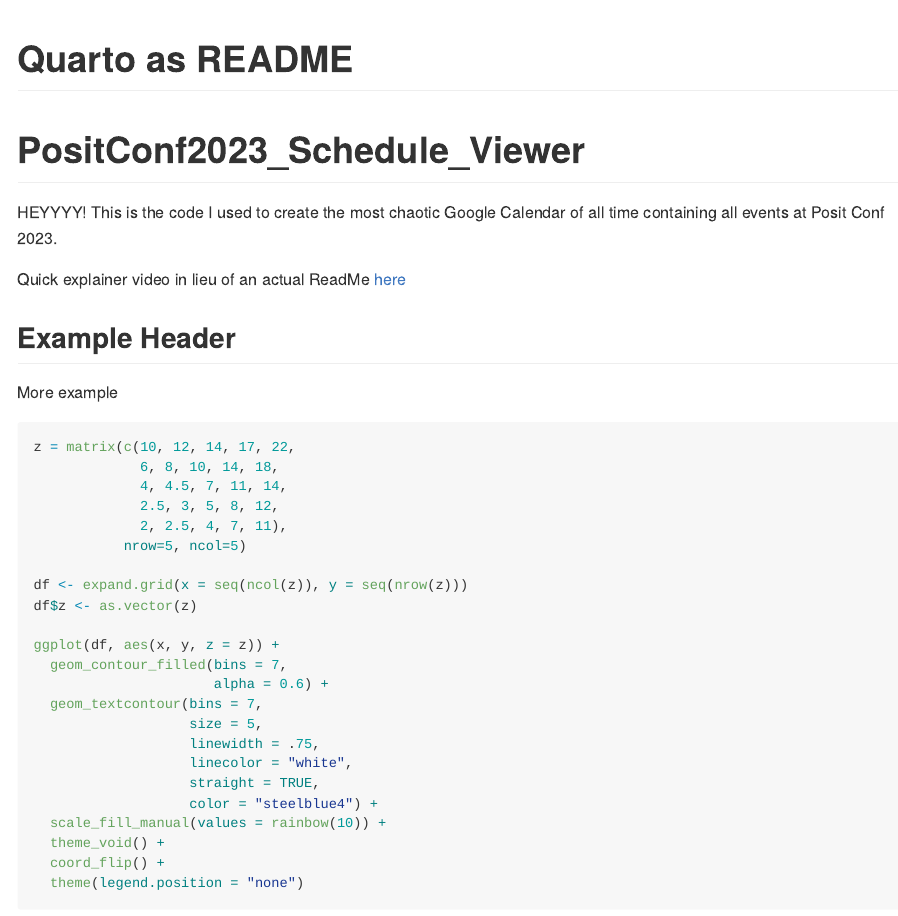
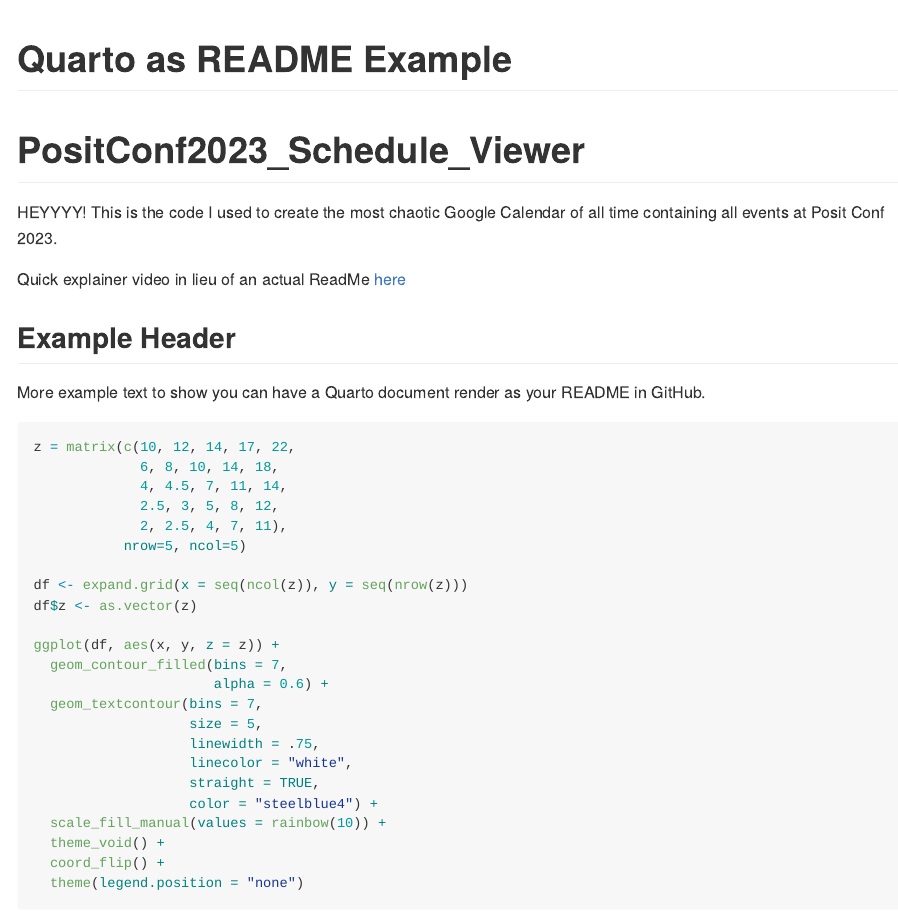
Before and after one commit to LibbyHeeren/PositConf2023_Schedule_Viewer, a Quarto document (README.qmd): the page in a window 1100 px wide, from its top. The pictures show the output file README.md that the author committed with the source, drawn offline in the style of GitHub.

Commit message:
modify quarto yaml

````diff
--- a/README.qmd
+++ b/README.qmd
@@ -1,8 +1,7 @@
 ---
-title: "Quarto as README"
+title: "Quarto as README Example"
 format:
-  gfm:
-    preview-mode: raw
+  gfm
 ---
 
 # PositConf2023_Schedule_Viewer
@@ -23,10 +22,11 @@
 library(geomtextpath)
 ```
 
-More example
+More example text to show you can have a Quarto document render as your README in GitHub.
 
 ```{r}
 #| warning: false
+#| error: false
 
 z = matrix(c(10, 12, 14, 17, 22,
              6, 8, 10, 14, 18,
````
Also changed, not shown: README.md.
